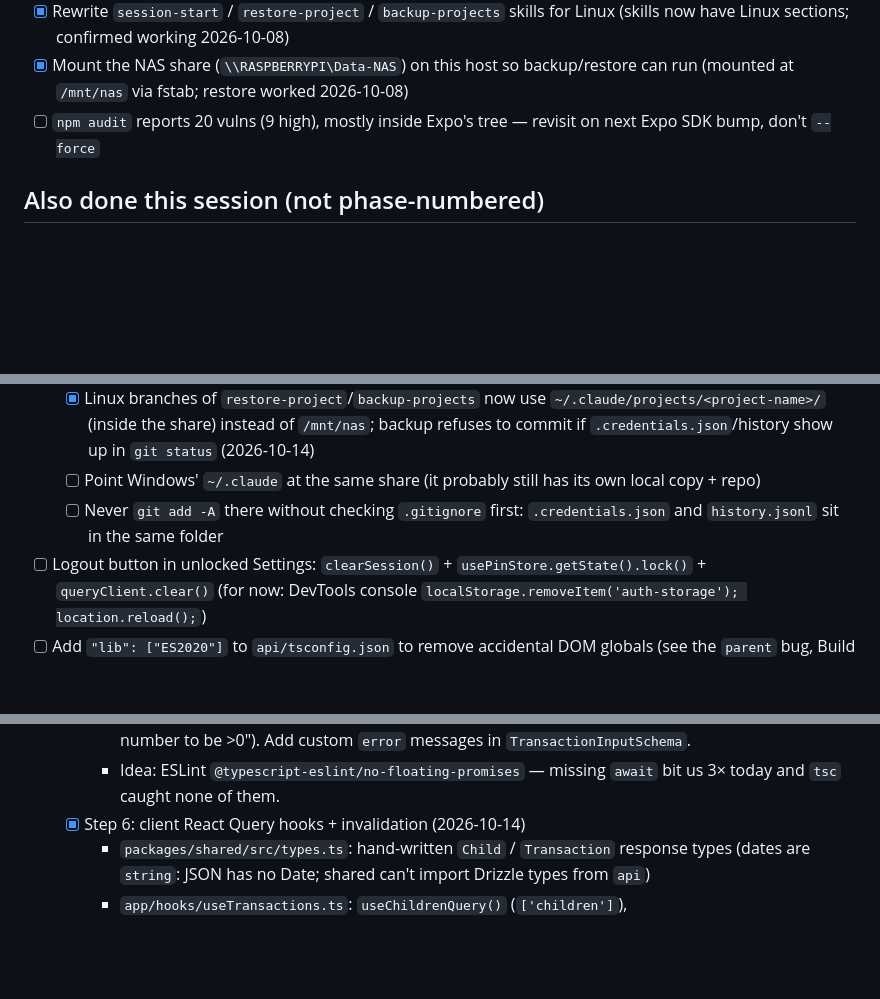
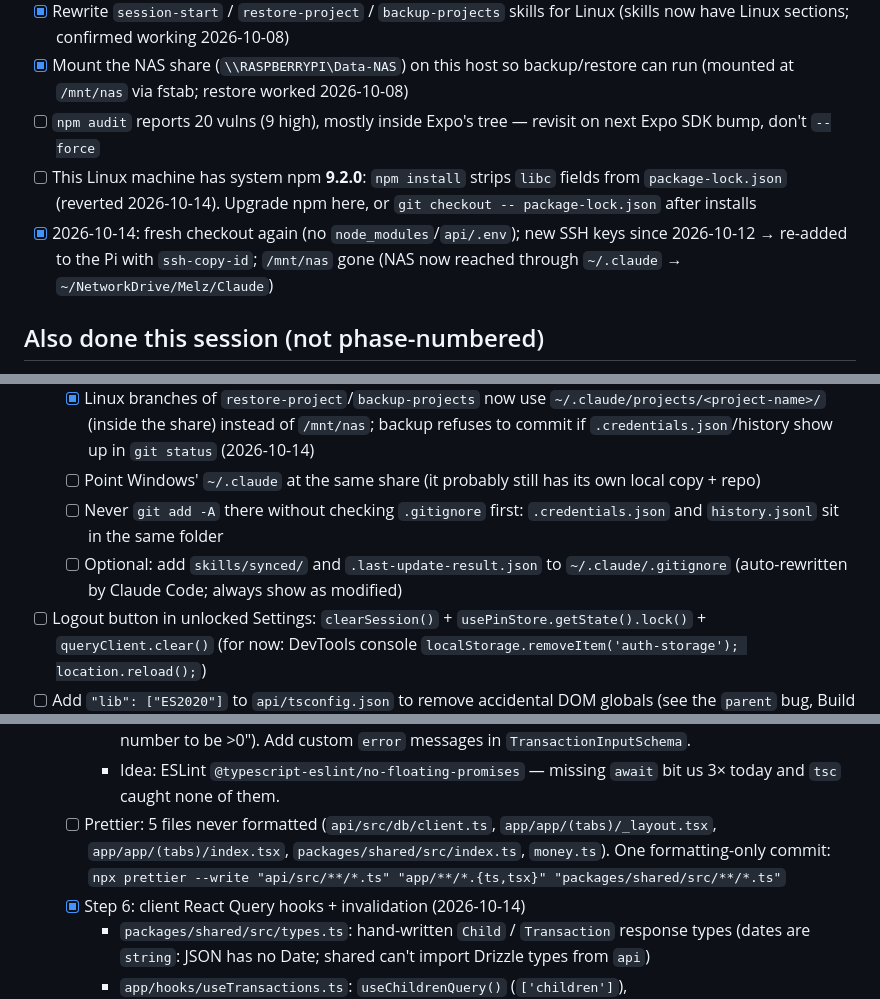
Before and after one commit to Melz8bit/digital-bank, a Markdown page: .claude/todo.md, 3 parts joined by grey strips. Drawn GitHub-style; blank space fills up the shorter version.

Commit message:
docs: update todo and session log
Co-Authored-By: Claude Opus 5.5 <noreply@anthropic.com>

```diff
--- a/.claude/todo.md
+++ b/.claude/todo.md
@@ -64,6 +64,8 @@ Full plan lives at the plan file from the initial planning session; this tracks
 - [x] Rewrite `session-start` / `restore-project` / `backup-projects` skills for Linux (skills now have Linux sections; confirmed working 2026-10-08)
 - [x] Mount the NAS share (`\\RASPBERRYPI\Data-NAS`) on this host so backup/restore can run (mounted at `/mnt/nas` via fstab; restore worked 2026-10-08)
 - [ ] `npm audit` reports 20 vulns (9 high), mostly inside Expo's tree — revisit on next Expo SDK bump, don't `--force`
+- [ ] This Linux machine has system npm **9.2.0**: `npm install` strips `libc` fields from `package-lock.json` (reverted 2026-10-14). Upgrade npm here, or `git checkout -- package-lock.json` after installs
+- [x] 2026-10-14: fresh checkout again (no `node_modules`/`api/.env`); new SSH keys since 2026-10-12 → re-added to the Pi with `ssh-copy-id`; `/mnt/nas` gone (NAS now reached through `~/.claude` → `~/NetworkDrive/Melz/Claude`)
 
 ## Also done this session (not phase-numbered)
 - [x] Build Ledger artifact (https://claude.ai/artifact/XsCEU2QLwnw5h8QYb5FFkZ) restructured into a navigable guide: build order, architecture, stack, 5 build parts, troubleshooting, command reference (No. 001–026). Keep appending to it as new features land (login/signup forms, PIN unlock, re-lock).
@@ -85,6 +87,7 @@ Full plan lives at the plan file from the initial planning session; this tracks
   - [x] Linux branches of `restore-project`/`backup-projects` now use `~/.claude/projects/<project-name>/` (inside the share) instead of `/mnt/nas`; backup refuses to commit if `.credentials.json`/history show up in `git status` (2026-10-14)
   - [ ] Point Windows' `~/.claude` at the same share (it probably still has its own local copy + repo)
   - [ ] Never `git add -A` there without checking `.gitignore` first: `.credentials.json` and `history.jsonl` sit in the same folder
+  - [ ] Optional: add `skills/synced/` and `.last-update-result.json` to `~/.claude/.gitignore` (auto-rewritten by Claude Code; always show as modified)
 - [ ] Logout button in unlocked Settings: `clearSession()` + `usePinStore.getState().lock()` + `queryClient.clear()` (for now: DevTools console `localStorage.removeItem('auth-storage'); location.reload();`)
 - [ ] Add `"lib": ["ES2020"]` to `api/tsconfig.json` to remove accidental DOM globals (see the `parent` bug, Build Ledger No. 019) — flagged three times now (2026-10-13: `tsc` suggested `IDBTransaction`), still not applied
 
@@ -104,6 +107,7 @@ Full plan lives at the plan file from the initial planning session; this tracks
   - [x] Step 5: transaction routes (2026-10-13) — in `children.routes.ts`: `GET /children/:childId/transactions` → 200 `{ balance, transactions }` (ownership check via `getChildForParent`, then balance + list in `Promise.all`); `POST /children/:childId/transactions` → 201 `{ transaction, balance }`, 404 `CHILD_NOT_FOUND`, 422 `CAP_EXCEEDED` / `INSUFFICIENT_BALANCE` with kid-friendly messages, 400 with readable `issues[0].message` string. `ChildIdSchema = z.uuid()` makes malformed ids 404 instead of a Postgres 500. Verified over HTTP (14/14, incl. other family → 404, withdraw to exactly 0, API still healthy).
     - Polish later: zod's default messages leak through for missing fields (withdrawal without `comment` → "Invalid input: expected string, received undefined"; negative amount → "Too small: expected number to be >0"). Add custom `error` messages in `TransactionInputSchema`.
     - Idea: ESLint `@typescript-eslint/no-floating-promises` — missing `await` bit us 3× today and `tsc` caught none of them.
+  - [ ] Prettier: 5 files never formatted (`api/src/db/client.ts`, `app/app/(tabs)/_layout.tsx`, `app/app/(tabs)/index.tsx`, `packages/shared/src/index.ts`, `money.ts`). One formatting-only commit: `npx prettier --write "api/src/**/*.ts" "app/**/*.{ts,tsx}" "packages/shared/src/**/*.ts"`
   - [x] Step 6: client React Query hooks + invalidation (2026-10-14)
     - `packages/shared/src/types.ts`: hand-written `Child` / `Transaction` response types (dates are `string`: JSON has no Date; shared can't import Drizzle types from `api`)
     - `app/hooks/useTransactions.ts`: `useChildrenQuery()` (`['children']`), `useTransactionsQuery(childId?)` (`['transactions', childId]`, `enabled: !!childId`), `useCreateTransactionMutation(childId)` (`postJsonAuth`, `onSuccess` returns `invalidateQueries` so `isPending` lasts until the refetch)
```
Also changed, not shown: .claude/session-logs/2026-10-14.md (added, +41 -0 lines).
